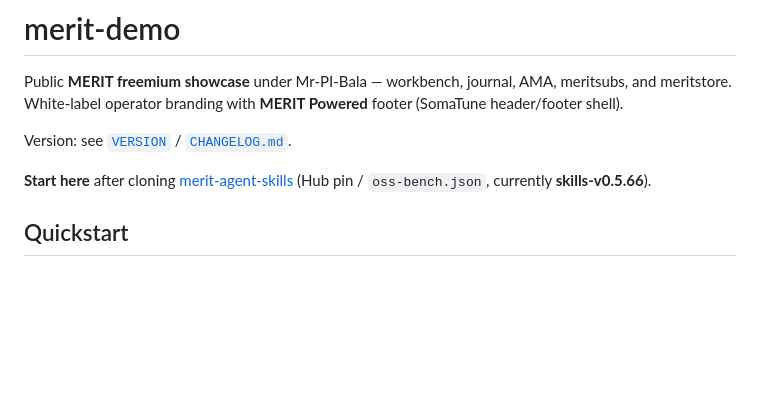
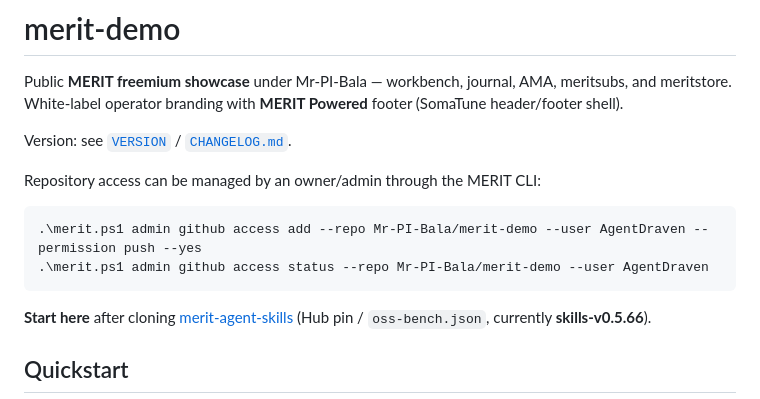
Before and after one commit to Mr-PI-Bala/merit-demo, a Markdown page: README.md, the part around the change. Rendered like a GitHub page; blank space fills up the shorter version.

Commit message:
docs: document MERIT GitHub access commands

````diff
--- a/README.md
+++ b/README.md
@@ -3,6 +3,13 @@
 Public **MERIT freemium showcase** under Mr-PI-Bala — workbench, journal, AMA, meritsubs, and meritstore. White-label operator branding with **MERIT Powered** footer (SomaTune header/footer shell).
 
 Version: see [`VERSION`](VERSION) / [`CHANGELOG.md`](CHANGELOG.md).
+
+Repository access can be managed by an owner/admin through the MERIT CLI:
+
+```powershell
+.\merit.ps1 admin github access add --repo Mr-PI-Bala/merit-demo --user AgentDraven --permission push --yes
+.\merit.ps1 admin github access status --repo Mr-PI-Bala/merit-demo --user AgentDraven
+```
 
 **Start here** after cloning [merit-agent-skills](https://github.com/AgentDraven/merit-agent-skills) (Hub pin / `oss-bench.json`, currently **skills-v0.5.66**).
 
````
